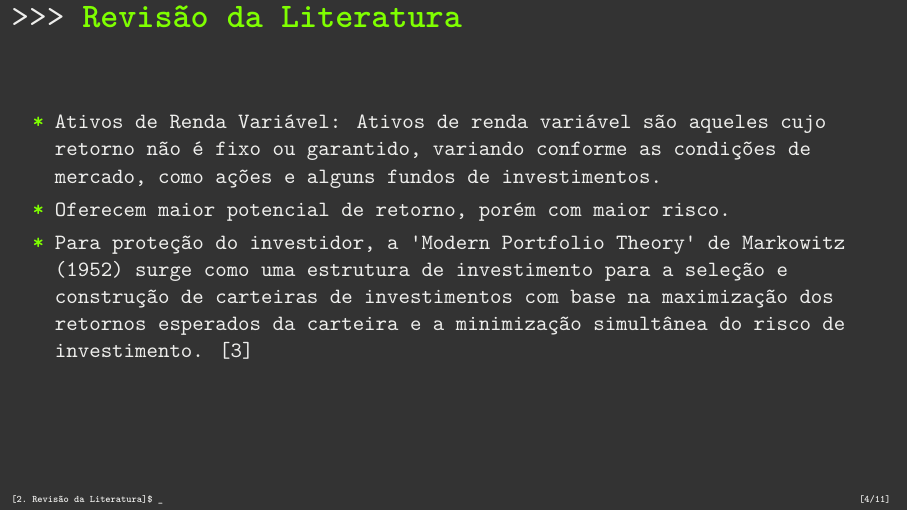
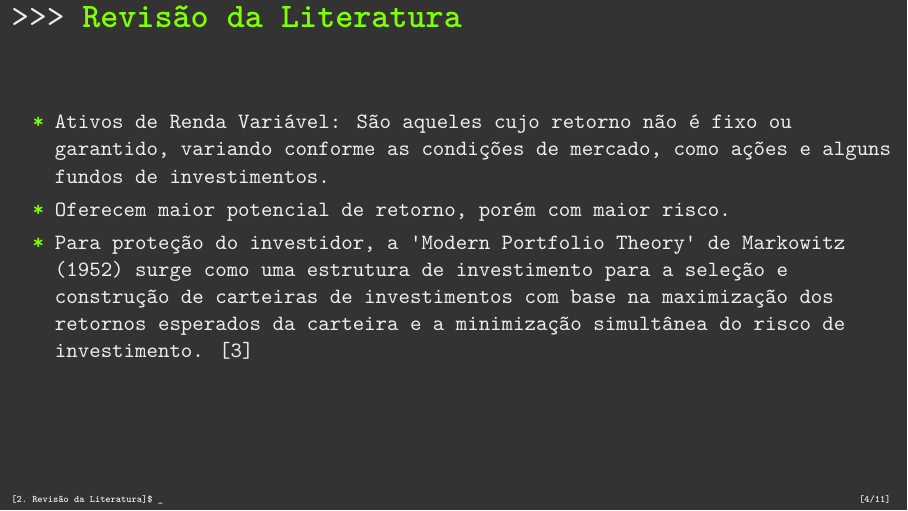
Before and after one commit to hertzrafael/precificacao-ativos-renda-variavel, LaTeX slides (latex/main.tex): page 4 of 13. The pictures show the PDF file presentation.pdf that the author committed with the source.

Commit message:
fixed small issue on presentation

```diff
--- a/latex/main.tex
+++ b/latex/main.tex
@@ -46,7 +46,7 @@ Neste trabalho, buscamos responder a essa questão utilizando métodos estatíst
 \section{Revisão da Literatura}
 \begin{frame}{Revisão da Literatura}
   \begin{itemize}
-    \item Ativos de Renda Variável: Ativos de renda variável são aqueles cujo retorno não é fixo ou garantido, variando conforme as condições de mercado, como ações e alguns fundos de investimentos.
+    \item Ativos de Renda Variável: São aqueles cujo retorno não é fixo ou garantido, variando conforme as condições de mercado, como ações e alguns fundos de investimentos.
 
     \item Oferecem maior potencial de retorno, porém com maior risco.
 
```
Also changed, not shown: presentation.pdf.
